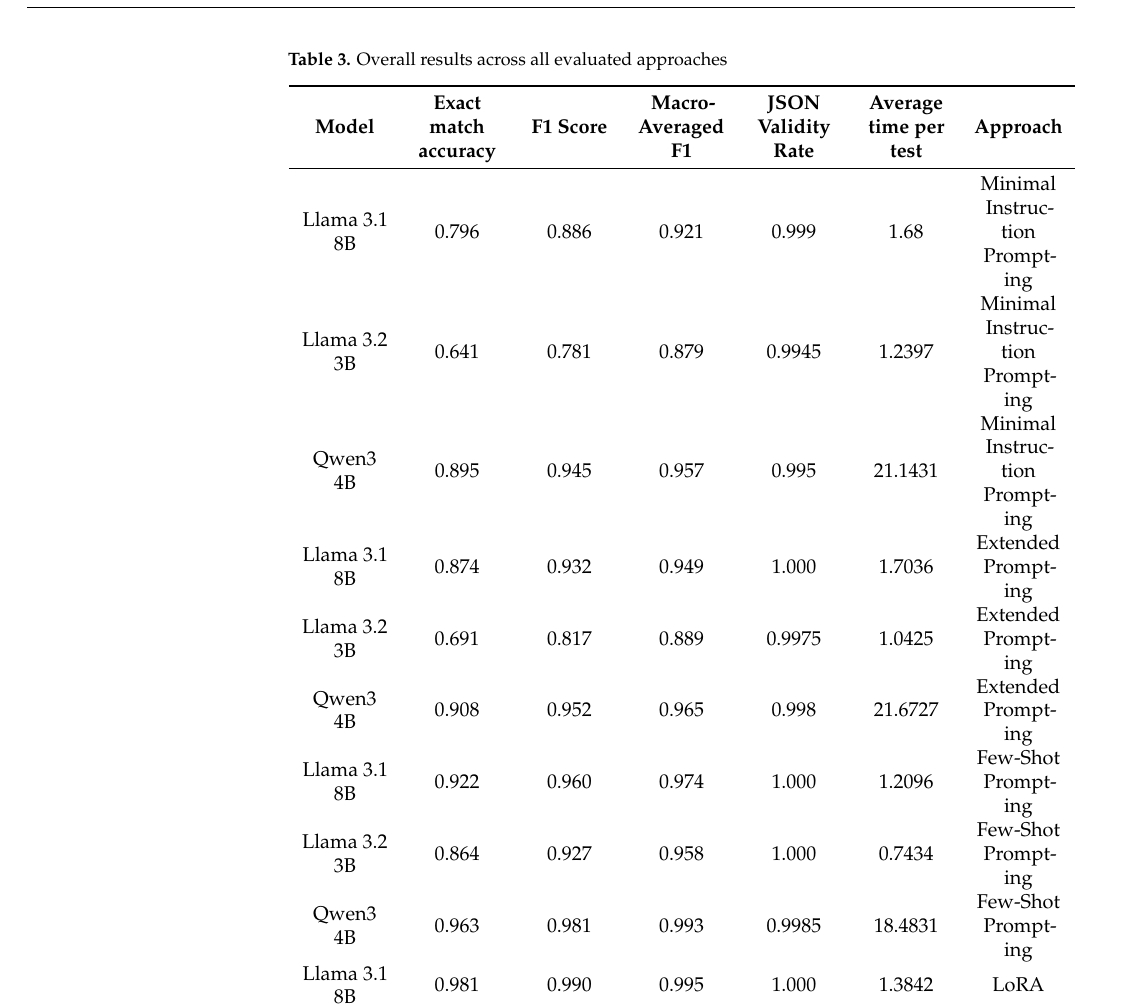
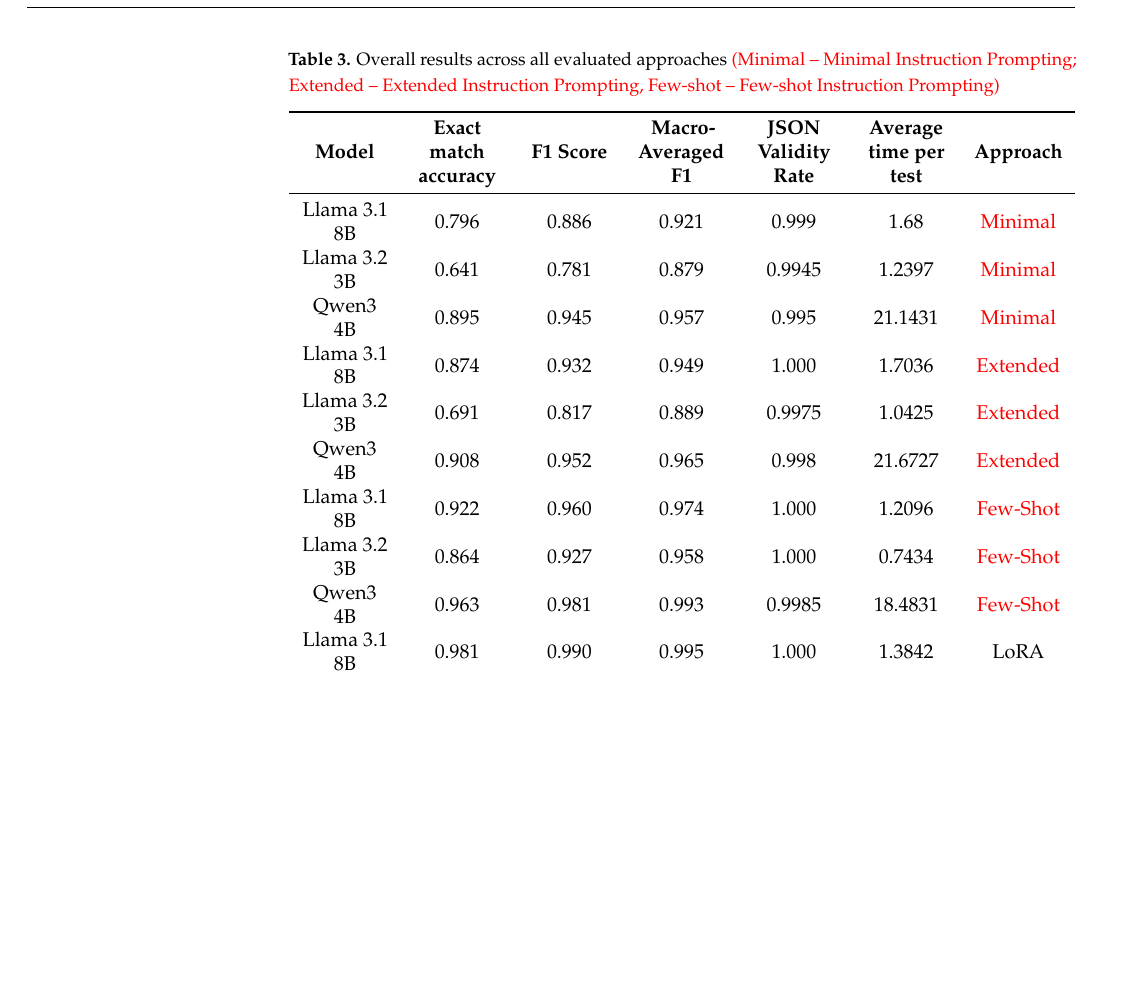
Before and after one commit to FIPU-SPIN/RK-LS-Adapteri-LaTeX, a LaTeX paper (Evaluating the Impact of Adapter-Based Fine-Tuning on Structured Parsing Performance in Large Language Models.tex): part of page 13 of 24, cut so that both start at the same text, the shorter picture padded with empty space. Compiled offline with pdfLaTeX.

Commit message:
Table 3 fix

```diff
--- a/Evaluating the Impact of Adapter-Based Fine-Tuning on Structured Parsing Performance in Large Language Models.tex
+++ b/Evaluating the Impact of Adapter-Based Fine-Tuning on Structured Parsing Performance in Large Language Models.tex
@@ -493,21 +493,21 @@
 This section evaluates the performance of three LLMs: Llama 3.1 8B, Llama 3.2 3B, and Qwen3 4B under multiple adaptation strategies, including minimal instruction prompting, extended prompting, few-shot prompting, and PEFT methods (IA$^3$ and LoRA). The evaluation was conducted on a dataset of 2000 samples, with performance measured using Exact Match Accuracy, F1 Score, Macro-Averaged F1, JSON Validity Rate for structured JSON output generation, and Average time per test. Table~\ref{tab:overallresults} summarizes the overall results across all evaluated approaches.
 \begin{table}[H]
 %\small % Change table font size
-\caption{Overall results across all evaluated approaches\label{tab:overallresults}}
+\caption{Overall results across all evaluated approaches \textcolor{red}{(Minimal -- Minimal Instruction Prompting; Extended -- Extended Instruction Prompting, Few-shot -- Few-shot Instruction Prompting)}\label{tab:overallresults}}
 %\isPreprints{\centering}{} % Only used for preprints
 \begin{tabularx}{\textwidth}{CCCCCCC}
 \toprule
 \textbf{Model}  & \textbf{Exact match accuracy}  & \textbf{F1 Score} & \textbf{Macro-Averaged F1}& \textbf{JSON Validity Rate} & \textbf{Average time per test} & \textbf{Approach}\\
 \midrule
-Llama 3.1 8B        & 0.796         & 0.886         & 0.921         & 0.999     & 1.68          & Minimal Instruction Prompting \\
-Llama 3.2 3B        & 0.641         & 0.781         & 0.879         & 0.9945    & 1.2397        & Minimal Instruction Prompting \\
-Qwen3 4B            & 0.895         & 0.945         & 0.957         & 0.995     & 21.1431       & Minimal Instruction Prompting \\
-Llama 3.1 8B        & 0.874         & 0.932         & 0.949         & 1.000     & 1.7036        & Extended Prompting \\
-Llama 3.2 3B        & 0.691         & 0.817         & 0.889         & 0.9975    & 1.0425        & Extended Prompting \\
-Qwen3 4B            & 0.908         & 0.952         & 0.965         & 0.998     & 21.6727       & Extended Prompting \\
-Llama 3.1 8B        & 0.922         & 0.960         & 0.974         & 1.000     & 1.2096        & Few-Shot Prompting \\
-Llama 3.2 3B        & 0.864         & 0.927         & 0.958         & 1.000     & 0.7434        & Few-Shot Prompting \\
-Qwen3 4B            & 0.963         & 0.981         & 0.993         & 0.9985    & 18.4831       & Few-Shot Prompting \\
+Llama 3.1 8B        & 0.796         & 0.886         & 0.921         & 0.999     & 1.68          & \textcolor{red}{Minimal} \\
+Llama 3.2 3B        & 0.641         & 0.781         & 0.879         & 0.9945    & 1.2397        & \textcolor{red}{Minimal} \\
+Qwen3 4B            & 0.895         & 0.945         & 0.957         & 0.995     & 21.1431       & \textcolor{red}{Minimal} \\
+Llama 3.1 8B        & 0.874         & 0.932         & 0.949         & 1.000     & 1.7036        & \textcolor{red}{Extended} \\
+Llama 3.2 3B        & 0.691         & 0.817         & 0.889         & 0.9975    & 1.0425        & \textcolor{red}{Extended} \\
+Qwen3 4B            & 0.908         & 0.952         & 0.965         & 0.998     & 21.6727       & \textcolor{red}{Extended} \\
+Llama 3.1 8B        & 0.922         & 0.960         & 0.974         & 1.000     & 1.2096        & \textcolor{red}{Few-Shot} \\
+Llama 3.2 3B        & 0.864         & 0.927         & 0.958         & 1.000     & 0.7434        & \textcolor{red}{Few-Shot} \\
+Qwen3 4B            & 0.963         & 0.981         & 0.993         & 0.9985    & 18.4831       & \textcolor{red}{Few-Shot} \\
 Llama 3.1 8B        & 0.981         & 0.990         & 0.995         & 1.000     & 1.3842        & LoRA \\
 Llama 3.2 3B        & 0.985         & 0.992         & 0.989         & 1.000     & 1.1918        & LoRA \\
 Qwen3 4B            & 0.968         & 0.984         & 0.985         & 1.000     & 2.1289        & LoRA \\
```
Also changed, not shown: 1 other file.
